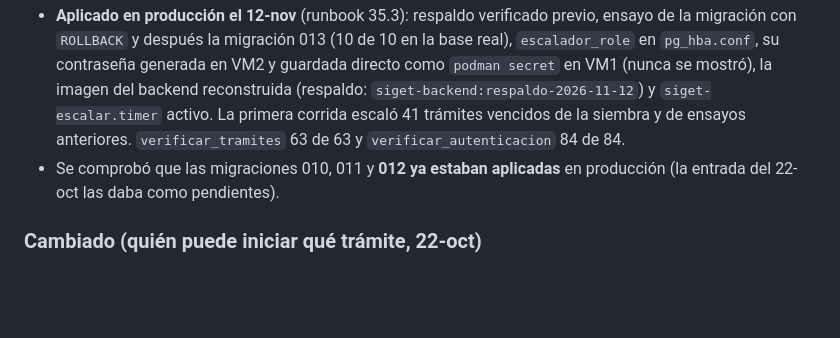
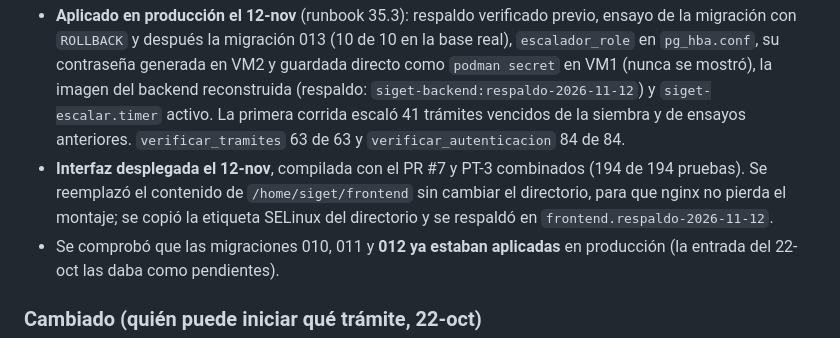
Before and after one commit to jeisonvasquez563-gif/siget, a Markdown page: CHANGELOG.md, the part around the change. Rendered like a GitHub page; blank space fills up the shorter version.

```diff
--- a/CHANGELOG.md
+++ b/CHANGELOG.md
@@ -12,6 +12,7 @@ Registro cronológico de cada cambio significativo del proyecto. Formato inspira
 - **API e interfaz**: `Tramite.escalado` (y `escalado_en` para el personal), filtro `GET /tramites/?escalados=1`, la marca «Escalado a supervisión» en el plazo, el filtro «Escalados» en Supervisión y el evento en el historial.
 - Pruebas: 483 del backend (20 nuevas), 194 del frontend (3 nuevas), pasos nuevos en `verificar_tramites` y [`database/pruebas-escalamiento.sql`](./database/pruebas-escalamiento.sql) (10 comprobaciones contra PostgreSQL, que terminan en `ROLLBACK`).
 - **Aplicado en producción el 12-nov** (runbook 35.3): respaldo verificado previo, ensayo de la migración con `ROLLBACK` y después la migración 013 (10 de 10 en la base real), `escalador_role` en `pg_hba.conf`, su contraseña generada en VM2 y guardada directo como `podman secret` en VM1 (nunca se mostró), la imagen del backend reconstruida (respaldo: `siget-backend:respaldo-2026-11-12`) y `siget-escalar.timer` activo. La primera corrida escaló 41 trámites vencidos de la siembra y de ensayos anteriores. `verificar_tramites` 63 de 63 y `verificar_autenticacion` 84 de 84.
+- **Interfaz desplegada el 12-nov**, compilada con el PR #7 y PT-3 combinados (194 de 194 pruebas). Se reemplazó el contenido de `/home/siget/frontend` sin cambiar el directorio, para que nginx no pierda el montaje; se copió la etiqueta SELinux del directorio y se respaldó en `frontend.respaldo-2026-11-12`.
 - Se comprobó que las migraciones 010, 011 y **012 ya estaban aplicadas** en producción (la entrada del 22-oct las daba como pendientes).
 
 ### Cambiado (quién puede iniciar qué trámite, 22-oct)
```
Also changed, not shown: docs/runbook.md (+1 -0 lines).
